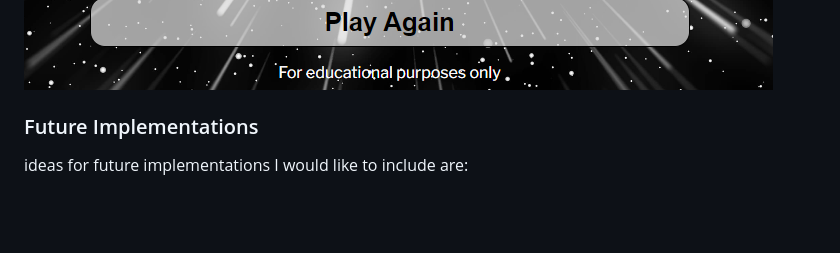
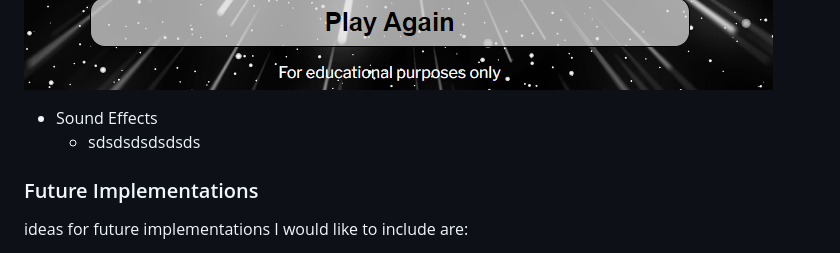
Before and after one commit to JonathanDussot/star-wars-quiz, a Markdown page: README.md, the part around the change. Rendered like a GitHub page; blank space fills up the shorter version.

Commit message:
Add another subcategory to features section

```diff
--- a/README.md
+++ b/README.md
@@ -123,6 +123,13 @@ The page is responsive and contains:
   - A screen will appear with the user's total score along with a feedback message which varies depending on the range of questions correctly answered. The message is worded in a particularly order to resemble Yoda's speech, who can be seen in the image.  This is to give the user the full experience of being immersed in the _Star Wars_ universe.
 
 ![screenshot of results page](documentation/sw-results-page.png)
+
+- Sound Effects
+  - sdsdsdsdsdsds
+
+
+
+
 
 ### Future Implementations
 
```
